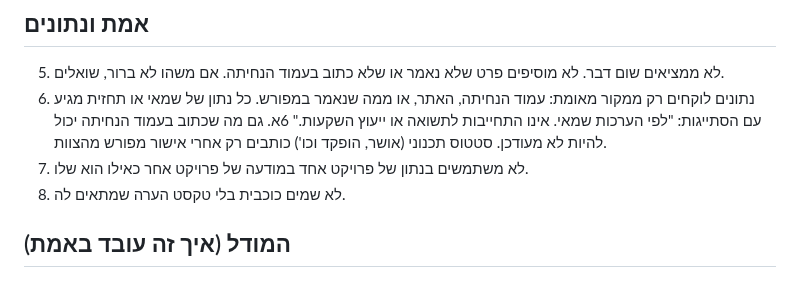
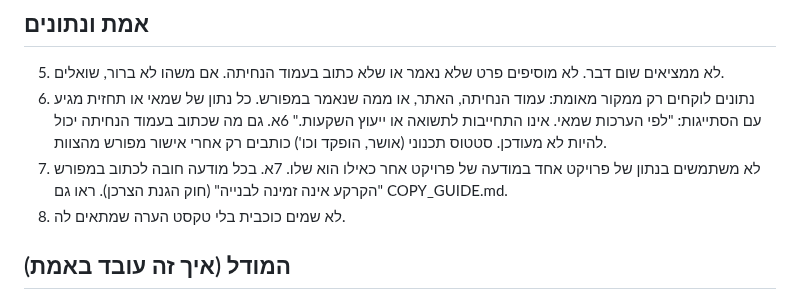
Before and after one commit to cmo-zamarot/ZamarotAgents, a Markdown page: agents/mark/COPY_RULES.md, the part around the change. Drawn GitHub-style.

Commit message:
Mark: Meta ad copy guide from research (parents, investors, legal)
Co-Authored-By: Claude Opus 5.5 <noreply@anthropic.com>
Claude-Session: https://claude.ai/code/session_01NoXKkh4GSMRbAHqieo4UXT

```diff
--- a/agents/mark/COPY_RULES.md
+++ b/agents/mark/COPY_RULES.md
@@ -16,6 +16,7 @@
 6. נתונים לוקחים רק ממקור מאומת: עמוד הנחיתה, האתר, או ממה שנאמר במפורש. כל נתון של שמאי או תחזית מגיע עם הסתייגות: "לפי הערכות שמאי. אינו התחייבות לתשואה או ייעוץ השקעות."
 6א. גם מה שכתוב בעמוד הנחיתה יכול להיות לא מעודכן. סטטוס תכנוני (אושר, הופקד וכו') כותבים רק אחרי אישור מפורש מהצוות.
 7. לא משתמשים בנתון של פרויקט אחד במודעה של פרויקט אחר כאילו הוא שלו.
+7א. בכל מודעה חובה לכתוב במפורש "הקרקע אינה זמינה לבנייה" (חוק הגנת הצרכן). ראו גם COPY_GUIDE.md.
 8. לא שמים כוכבית בלי טקסט הערה שמתאים לה.
 
 ## המודל (איך זה עובד באמת)
```
Also changed, not shown: agents/mark/COPY_GUIDE.md (added, +124 -0 lines).
